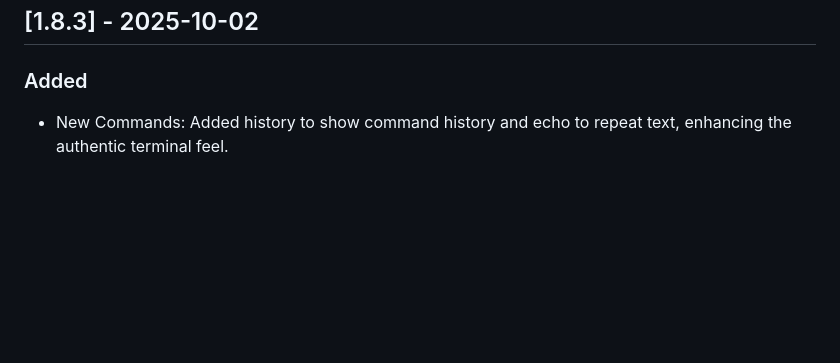
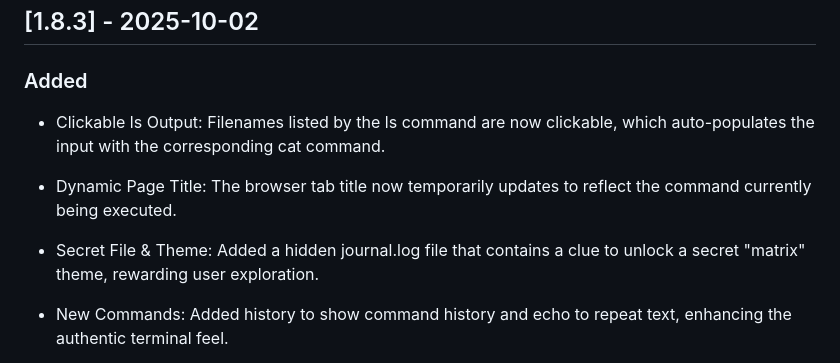
Before and after one commit to KnowOneActual/grimburly.xyz, a Markdown page: CHANGELOG.md, the part around the change. Drawn GitHub-style; blank space fills up the shorter version.

Commit message:
feat: quality of life updates v2

```diff
--- a/CHANGELOG.md
+++ b/CHANGELOG.md
@@ -11,6 +11,12 @@ and this project adheres to Semantic Versioning.
 
 
 ### Added
+
+- Clickable ls Output: Filenames listed by the ls command are now clickable, which auto-populates the input with the corresponding cat command.
+
+- Dynamic Page Title: The browser tab title now temporarily updates to reflect the command currently being executed.
+
+- Secret File & Theme: Added a hidden journal.log file that contains a clue to unlock a secret "matrix" theme, rewarding user exploration.
 
 - New Commands: Added history to show command history and echo to repeat text, enhancing the authentic terminal feel.
 
```
